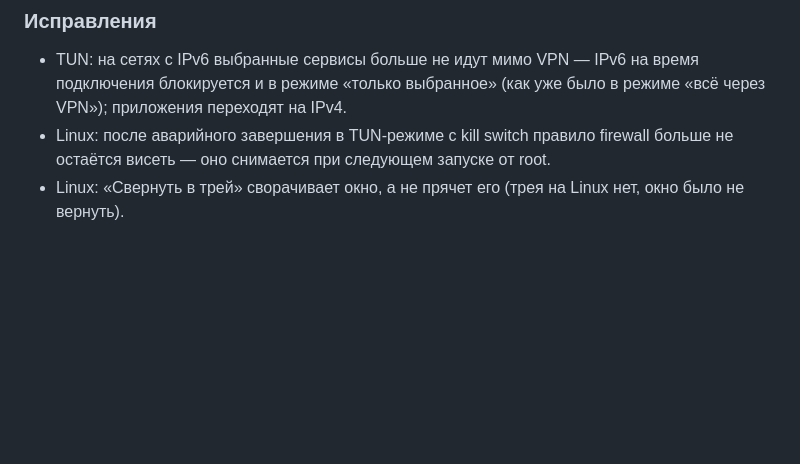
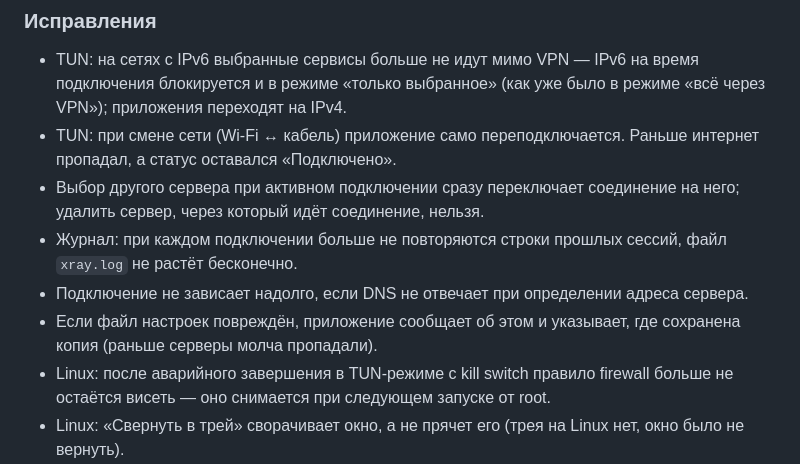
Before and after one commit to KUB2B/KUB-Connect, a Markdown page: CHANGELOG.md, the part around the change. Rendered like a GitHub page; blank space fills up the shorter version.

Commit message:
docs: changelog, TUN notes and spec status for audit phase 2
Co-Authored-By: Claude Fable 5.2 <noreply@anthropic.com>

```diff
--- a/CHANGELOG.md
+++ b/CHANGELOG.md
@@ -15,6 +15,16 @@
 - TUN: на сетях с IPv6 выбранные сервисы больше не идут мимо VPN — IPv6 на
   время подключения блокируется и в режиме «только выбранное» (как уже было
   в режиме «всё через VPN»); приложения переходят на IPv4.
+- TUN: при смене сети (Wi-Fi ↔ кабель) приложение само переподключается.
+  Раньше интернет пропадал, а статус оставался «Подключено».
+- Выбор другого сервера при активном подключении сразу переключает
+  соединение на него; удалить сервер, через который идёт соединение, нельзя.
+- Журнал: при каждом подключении больше не повторяются строки прошлых
+  сессий, файл `xray.log` не растёт бесконечно.
+- Подключение не зависает надолго, если DNS не отвечает при определении
+  адреса сервера.
+- Если файл настроек повреждён, приложение сообщает об этом и указывает, где
+  сохранена копия (раньше серверы молча пропадали).
 - Linux: после аварийного завершения в TUN-режиме с kill switch правило
   firewall больше не остаётся висеть — оно снимается при следующем запуске
   от root.
```
Also changed, not shown: docs/features/tun-mode.md (+7 -0 lines), 1 other file.
